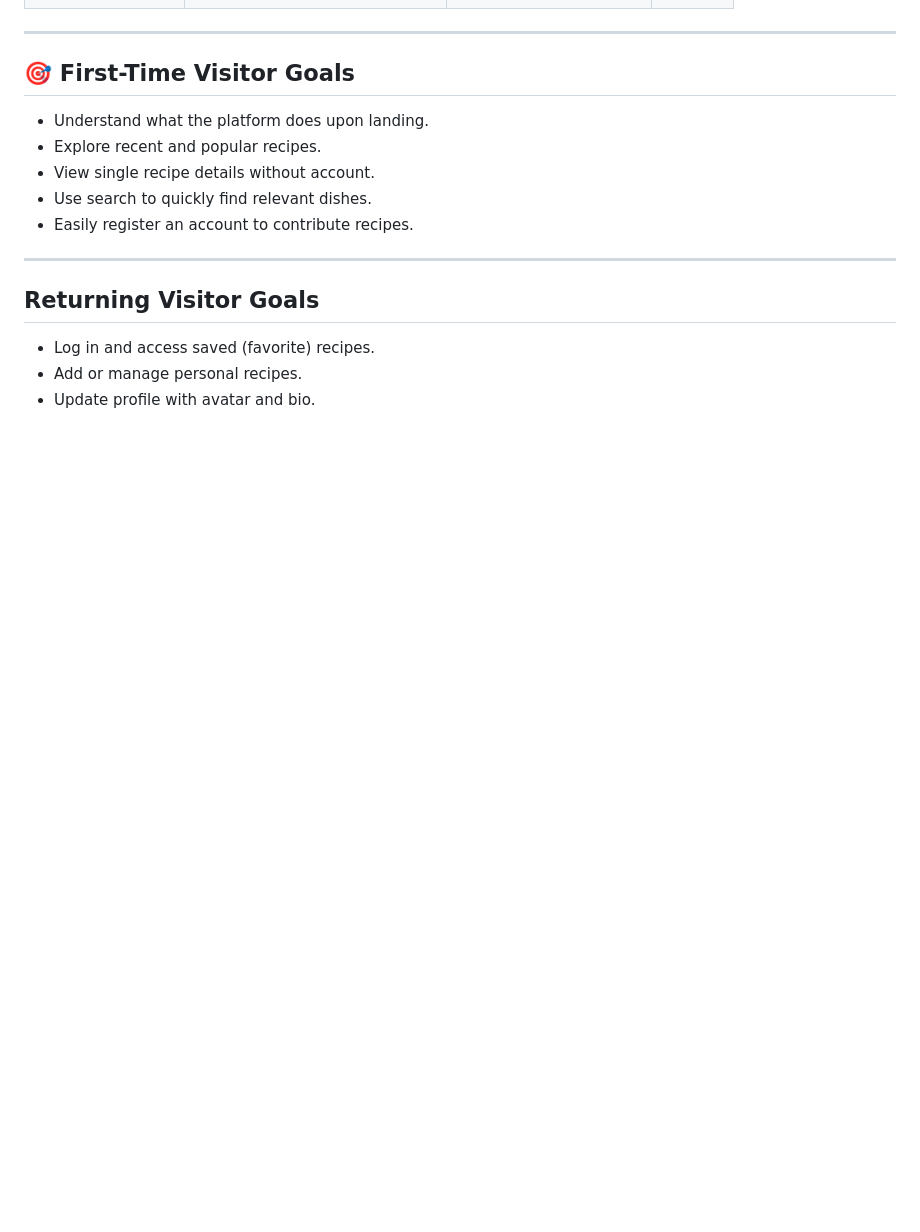
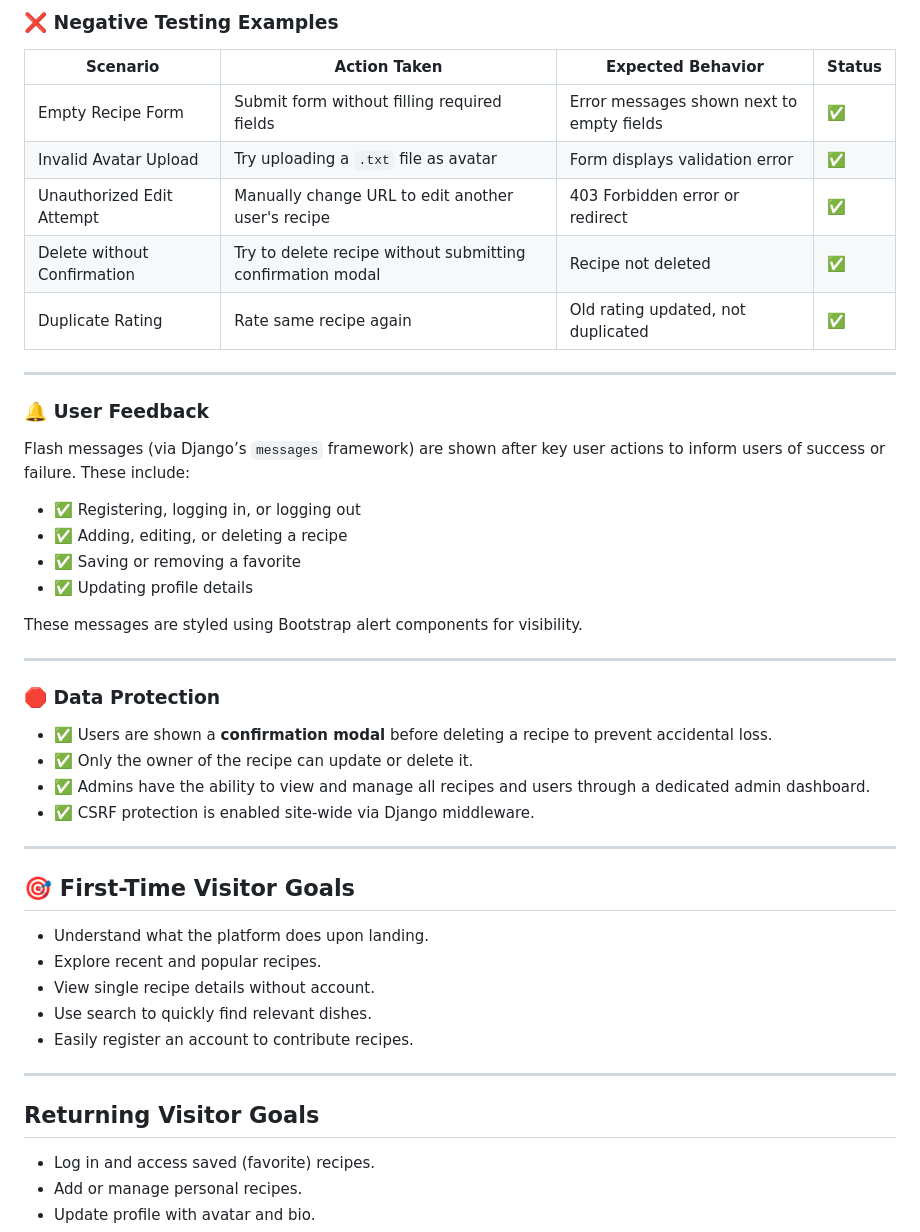
Before and after one commit to martiiann/shared-spoon, a Markdown page: README.md, the part around one of its changes. Rendered like a GitHub page; blank space fills up the shorter version.

```diff
--- a/README.md
+++ b/README.md
@@ -141,3 +172,34 @@ The following Entity Relationship Diagram (ERD) outlines the structure of the da
+### ❌ Negative Testing Examples
+
+| Scenario                              | Action Taken                                              | Expected Behavior                                      | Status |
+|---------------------------------------|-----------------------------------------------------------|--------------------------------------------------------|--------|
+| Empty Recipe Form                     | Submit form without filling required fields               | Error messages shown next to empty fields              | ✅     |
+| Invalid Avatar Upload                 | Try uploading a `.txt` file as avatar                     | Form displays validation error                         | ✅     |
+| Unauthorized Edit Attempt             | Manually change URL to edit another user's recipe         | 403 Forbidden error or redirect                        | ✅     |
+| Delete without Confirmation           | Try to delete recipe without submitting confirmation modal| Recipe not deleted                                     | ✅     |
+| Duplicate Rating                      | Rate same recipe again                                    | Old rating updated, not duplicated                     | ✅     |
+
+---
+
+### 🔔 User Feedback
+
+Flash messages (via Django’s `messages` framework) are shown after key user actions to inform users of success or failure. These include:
+
+- ✅ Registering, logging in, or logging out
+- ✅ Adding, editing, or deleting a recipe
+- ✅ Saving or removing a favorite
+- ✅ Updating profile details
+
+These messages are styled using Bootstrap alert components for visibility.
+
+---
+
+### 🛑 Data Protection
+
+- ✅ Users are shown a **confirmation modal** before deleting a recipe to prevent accidental loss.
+- ✅ Only the owner of the recipe can update or delete it.
+- ✅ Admins have the ability to view and manage all recipes and users through a dedicated admin dashboard.
+- ✅ CSRF protection is enabled site-wide via Django middleware.
 
 ---
 
```
Also changed, not shown: other parts of README.md (+41 -10 lines).
